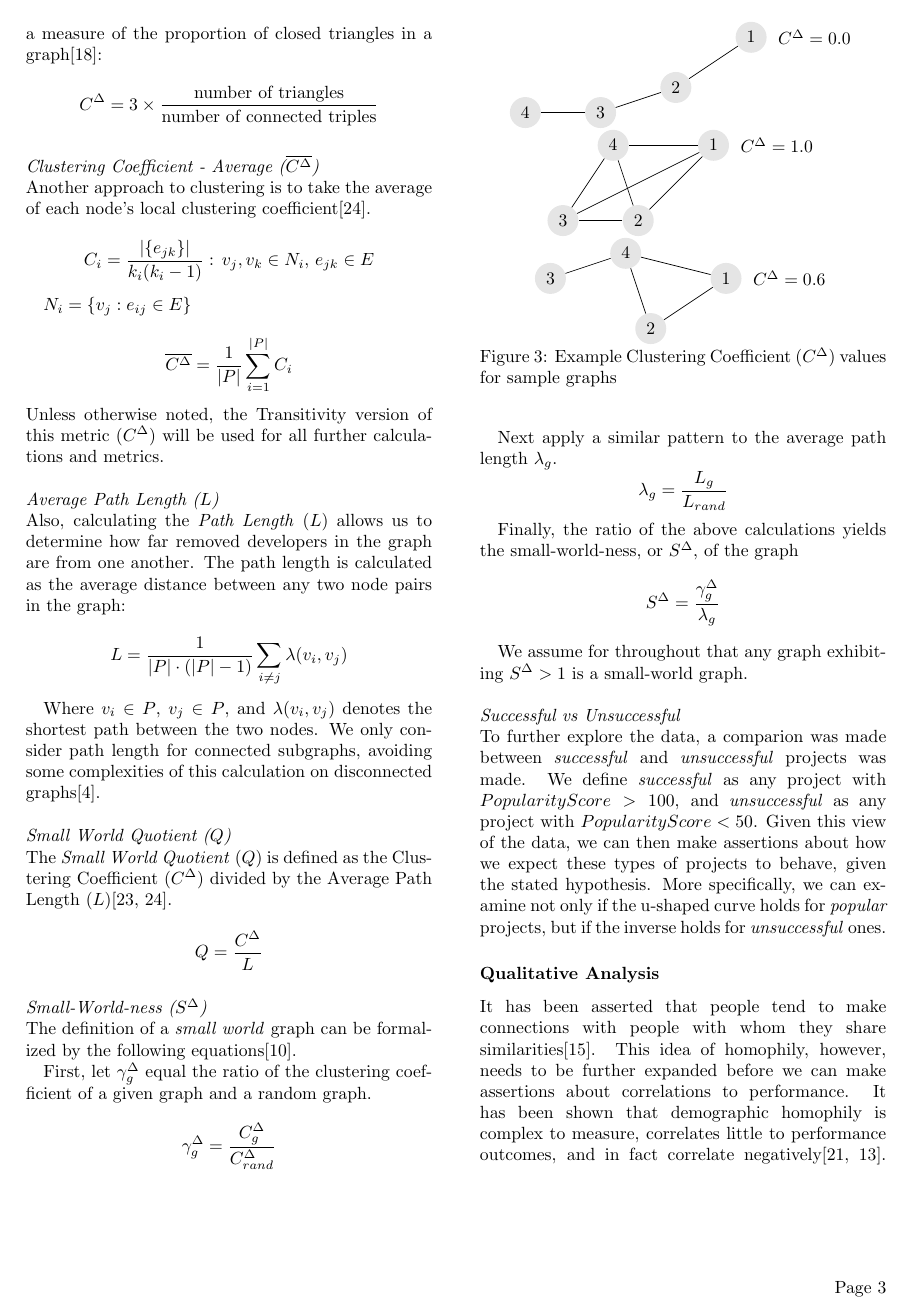
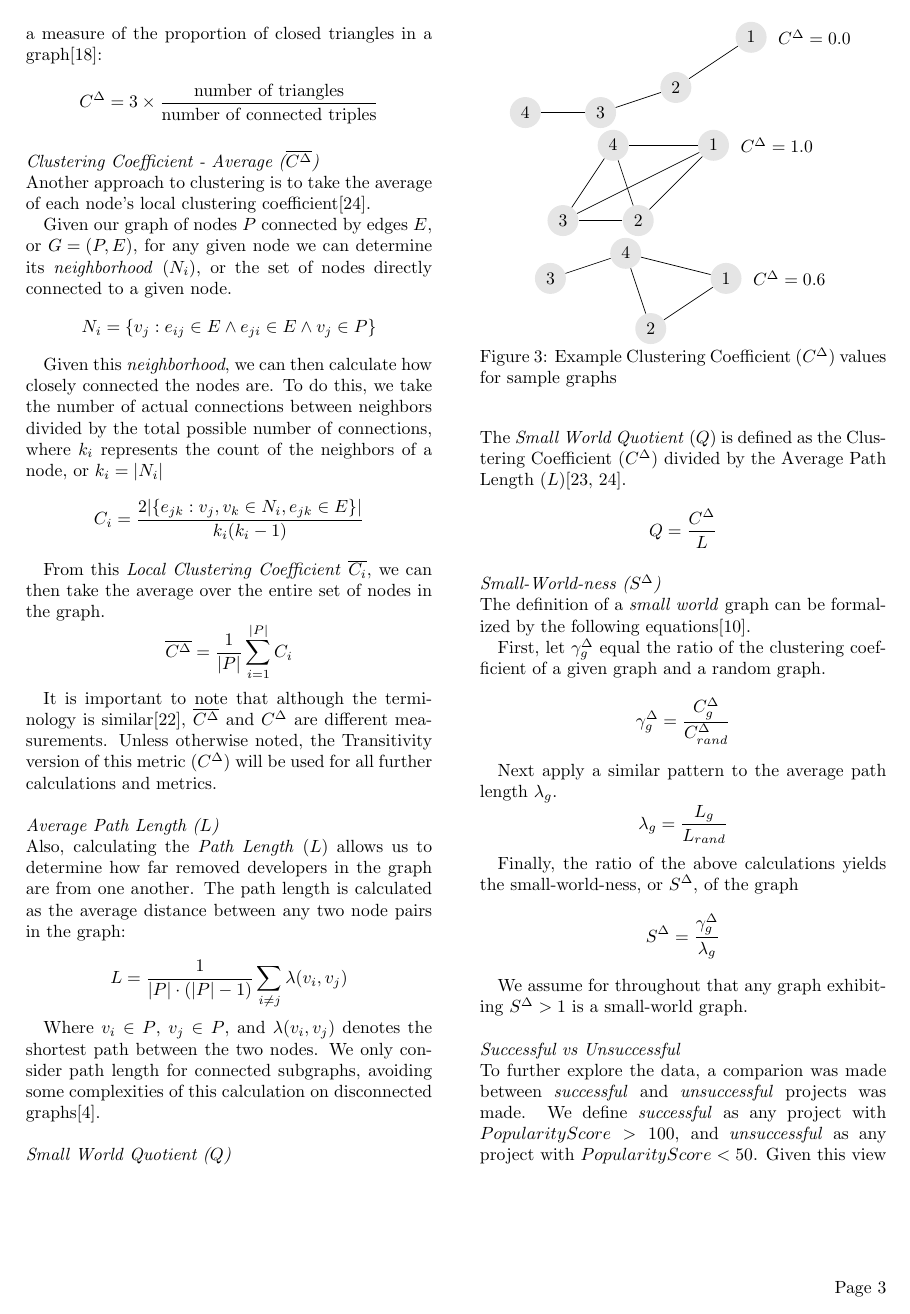
Before and after one commit to kevinpeterson/small-world-effect-research, a LaTeX document (paper/main.tex): page 3 of 7. Compiled offline with pdfLaTeX.

Commit message:
Fixed CC equations.

```diff
--- a/paper/main.tex
+++ b/paper/main.tex
@@ -123,12 +123,16 @@ We calculate the \textit{Clustering Coefficient} (or $C^\Delta$) as a measure of
 \noindent\\\textit{Clustering Coefficient - Average ($\overline{C^\Delta}$)}\\
 Another approach to clustering is to take the average of each node's local clustering coefficient\cite{watts1998collective}.
 
-\[ C_i = \frac{|\{e_{jk}\}|}{k_i(k_i-1)} :\, v_j,v_k \in N_i,\, e_{jk} \in E \]
+Given our graph of nodes $P$ connected by edges $E$, or ${G=(P,E)}$, for any given node we can determine its \textit{neighborhood} ($N_i$), or the set of nodes directly connected to a given node.
+\[ N_i = \{v_j : e_{ij} \in E \wedge e_{ji} \in E \wedge v_j \in P\} \]
 
-{$N_i = \{v_j : e_{ij} \in E\}$}
+Given this \textit{neighborhood}, we can then calculate how closely connected the nodes are. To do this, we take the number of actual connections between neighbors divided by the total possible number of connections, where $k_i$ represents the count of the neighbors of a node, or {$k_i = |N_i|$}
+\[ C_i = \frac{2|\{e_{jk}: v_j,v_k \in N_i, e_{jk} \in E\}|}{k_i(k_i-1)} \]
 
+From this \textit{Local Clustering Coefficient} $\overline{C_i}$, we can then take the average over the entire set of nodes in the graph.
 \[ \overline{C^\Delta} = \frac{1}{|P|}\sum^{|P|}_{i=1}C_i \]
-Unless otherwise noted, the Transitivity version of this metric ($C^\Delta$) will be used for all further calculations and metrics.
+
+It is important to note that although the terminology is similar\cite{uzzi2005collaboration}, $\overline{C^\Delta}$ and $C^\Delta$ are different measurements. Unless otherwise noted, the Transitivity version of this metric ($C^\Delta$) will be used for all further calculations and metrics.
 
 \noindent\\\textit{Average Path Length ($L$)}\\
 Also, calculating the \textit{Path Length} ($L$) allows us to determine how far removed developers in the graph are from one another. The path length is calculated as the average distance between any two node pairs in the graph:
```
